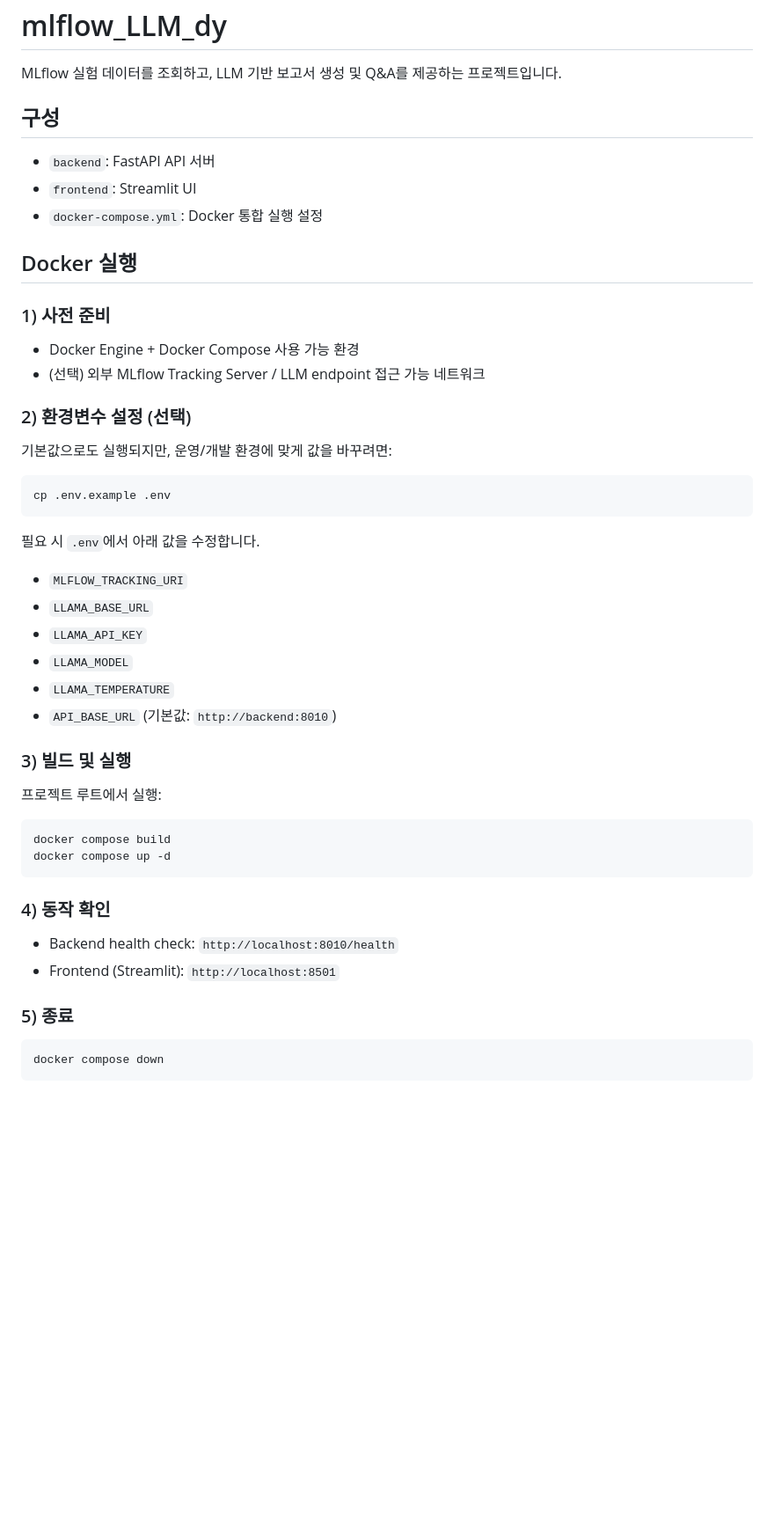
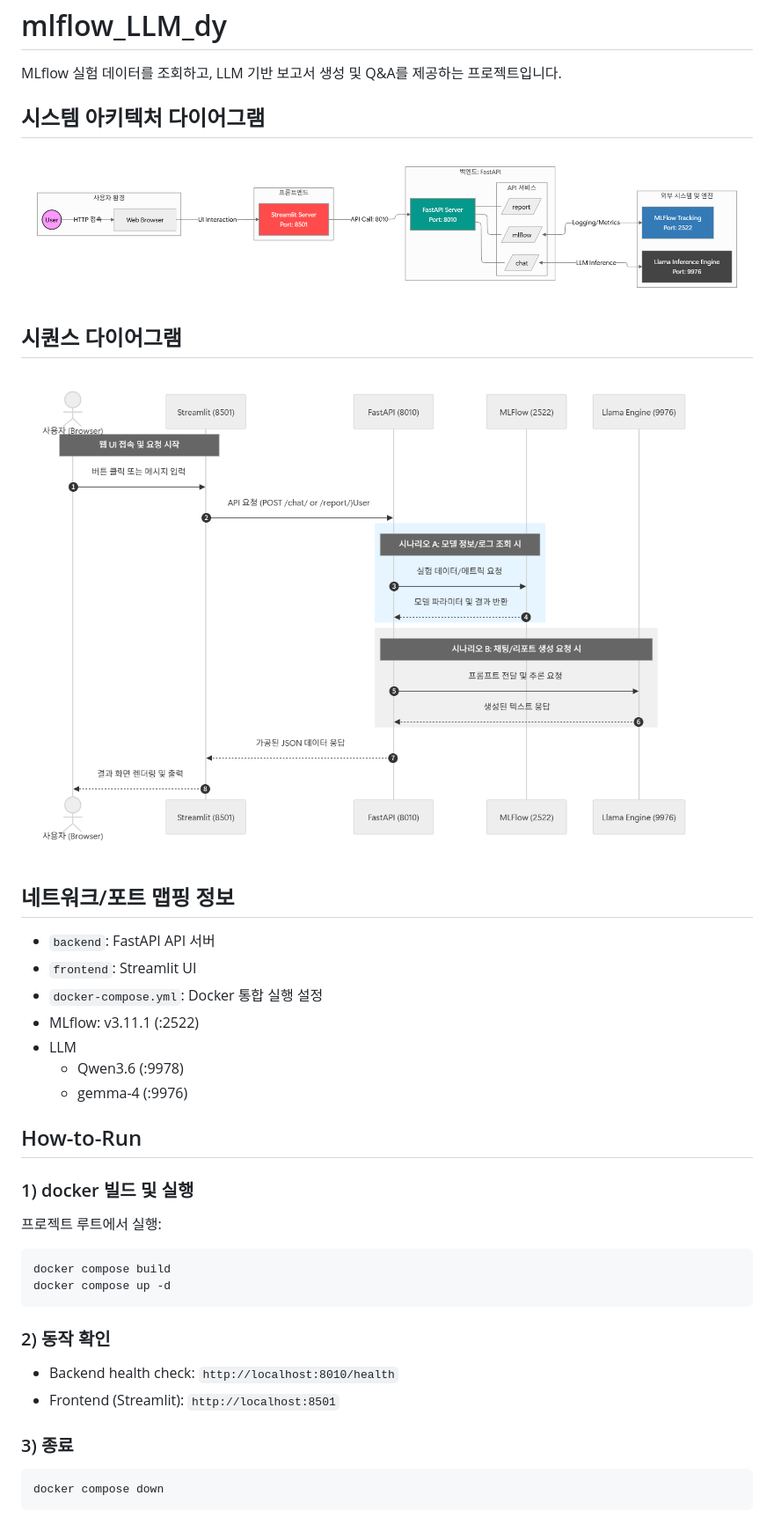
Before and after one commit to YouDaYeon/mlflow_LLM, a Markdown page: README.md, the part around the change. Shown at 88% size. Rendered like a GitHub page; pictures changed too: image/architecture.png (added), image/sequence.png (added); blank space fills up the shorter version.

Commit message:
readme 수정

````diff
--- a/README.md
+++ b/README.md
@@ -2,38 +2,27 @@
 
 MLflow 실험 데이터를 조회하고, LLM 기반 보고서 생성 및 Q&A를 제공하는 프로젝트입니다.
 
-## 구성
+## 시스템 아키텍처 다이어그램
 
+![시스템 아키텍처](./image/architecture.png)
+
+## 시퀀스 다이어그램
+
+![시퀀스 다이어그램](./image/sequence.png)
+
+## 네트워크/포트 맵핑 정보
 - `backend`: FastAPI API 서버
 - `frontend`: Streamlit UI
 - `docker-compose.yml`: Docker 통합 실행 설정
+- MLflow: v3.11.1 (:2522)
+- LLM
+  - Qwen3.6 (:9978)
+  - gemma-4 (:9976)
 
-## Docker 실행
 
-### 1) 사전 준비
+## How-to-Run
 
-- Docker Engine + Docker Compose 사용 가능 환경
-- (선택) 외부 MLflow Tracking Server / LLM endpoint 접근 가능 네트워크
-
-### 2) 환경변수 설정 (선택)
-
-기본값으로도 실행되지만, 운영/개발 환경에 맞게 값을 바꾸려면:
-
-```bash
-cp .env.example .env
-```
-
-필요 시 `.env`에서 아래 값을 수정합니다.
-
-- `MLFLOW_TRACKING_URI`
-- `LLAMA_BASE_URL`
-- `LLAMA_API_KEY`
-- `LLAMA_MODEL`
-- `LLAMA_TEMPERATURE`
-- `API_BASE_URL` (기본값: `http://backend:8010`)
-
-### 3) 빌드 및 실행
-
+### 1) docker 빌드 및 실행
 프로젝트 루트에서 실행:
 
 ```bash
@@ -41,12 +30,12 @@ docker compose build
 docker compose up -d
 ```
 
-### 4) 동작 확인
+### 2) 동작 확인
 
 - Backend health check: `http://localhost:8010/health`
 - Frontend (Streamlit): `http://localhost:8501`
 
-### 5) 종료
+### 3) 종료
 
 ```bash
 docker compose down
````
